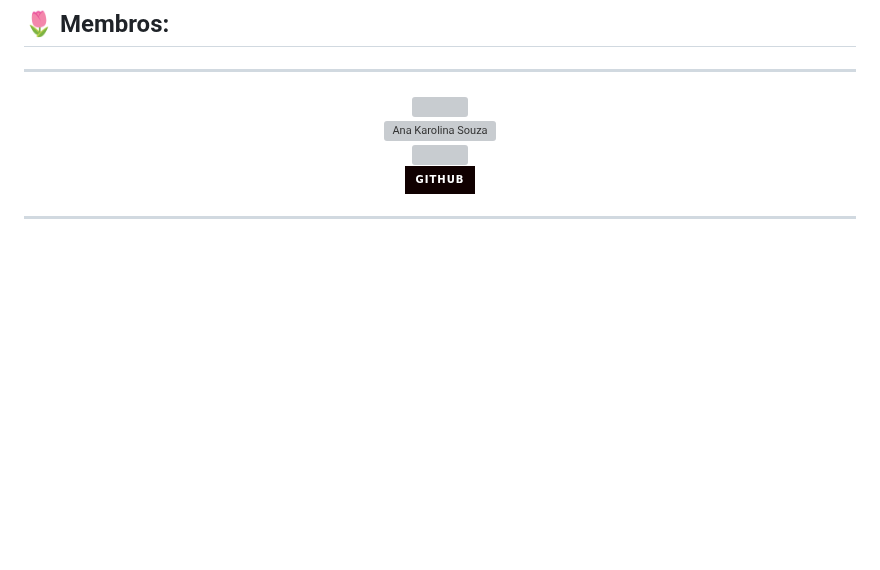
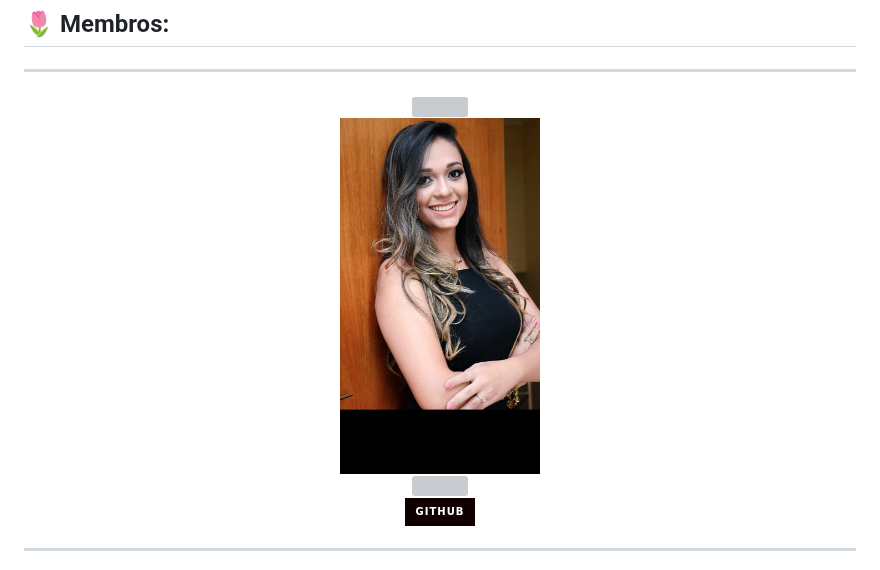
Before and after one commit to anakarolws/techladies-ima-tech-hackadev, a Markdown page: README.md, the part around the change. GitHub-like rendering; badges without logos; blank space fills up the shorter version; grey boxes are pictures that could not be loaded.

Commit message:
Update README.md
Foto de Ana Karolina Atualizada!

```diff
--- a/README.md
+++ b/README.md
@@ -22,7 +22,7 @@
  <img src="https://readme-typing-svg.demolab.com?font=Fira+Code&duration=1500&pause=1000&color=E4D5F2&center=true&vCenter=true&multiline=true&width=300&lines=Ana+Karolina+Souza" />
  <br>
  <!-- foto -->
-    <img src="assets/img/category/membros/ana_karolina_souza.jpeg" alt="Ana Karolina Souza" width="200px" style="border-radius: 50%; margin-bottom: 15px;"/><br>
+    <img src="ecommerce/assets/img/karol.jpeg" alt="Ana Karolina Souza" width="200px" style="border-radius: 50%; margin-bottom: 15px;"/><br>
     <!-- about -->
     <img src="https://readme-typing-svg.demolab.com?font=Fira+Code&size=16&duration=1500&pause=1000&color=7B51A6&center=true&vCenter=true&multiline=true&width=500&height=70&lines=Em+transi%C3%A7%C3%A3o+de+carreira+para+a+%C3%A1rea+de+tecnologia.+;Arquiteta%2C+aut%C3%B4noma%2C+em+busca+de+novos+desafios." /></a>
 <br>
```
